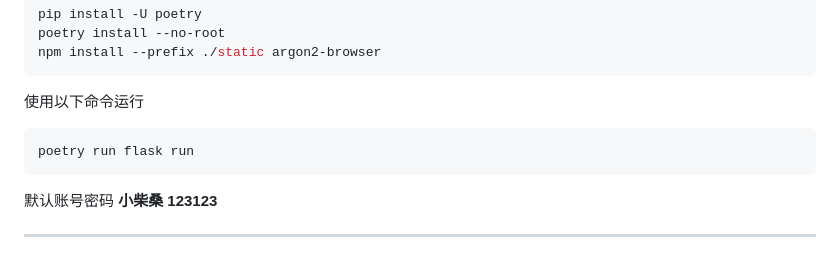
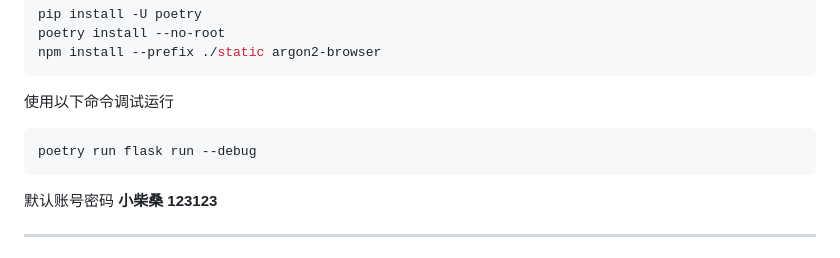
Before and after one commit to ShibaCodingLife/Web-Info-system, a Markdown page: README.md, the part around the change. GitHub-like rendering.

````diff
--- a/README.md
+++ b/README.md
@@ -53,10 +53,10 @@ poetry install --no-root
 npm install --prefix ./static argon2-browser
 ```
 
-使用以下命令运行
+使用以下命令调试运行
 
 ```sh
-poetry run flask run
+poetry run flask run --debug
 ```
 
 默认账号密码
````
